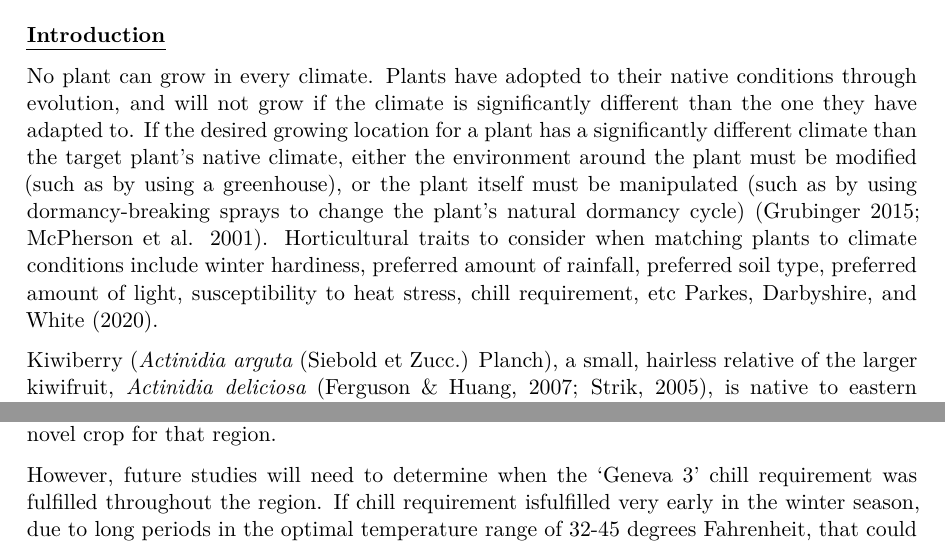
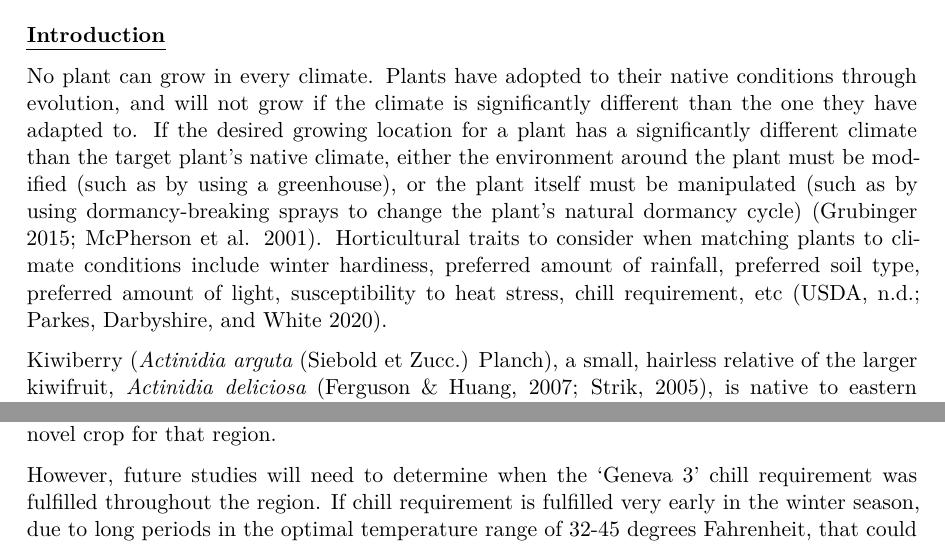
Before and after one commit to Zoe413/Final_Bio806, a Quarto document (Final_Bio806_Robinson.qmd): two parts of pages 1 and 12 of 16, joined at a grey line, cut so that both start at the same text. The pictures show the output file Final_Bio806_Robinson.pdf that the author committed with the source.

Commit message:
Final version!

```diff
--- a/Final_Bio806_Robinson.qmd
+++ b/Final_Bio806_Robinson.qmd
@@ -20,7 +20,7 @@ knitr::opts_chunk$set(echo = TRUE,tidy.opts=list(width.cutoff=30), tidy=TRUE)
 
 [**Introduction**]{.underline}
 
-No plant can grow in every climate. Plants have adopted to their native conditions through evolution, and will not grow if the climate is significantly different than the one they have adapted to. If the desired growing location for a plant has a significantly different climate than the target plant's native climate, either the environment around the plant must be modified (such as by using a greenhouse), or the plant itself must be manipulated (such as by using dormancy-breaking sprays to change the plant's natural dormancy cycle) [@grubinger2015; @mcpherson2001]. Horticultural traits to consider when matching plants to climate conditions include winter hardiness, preferred amount of rainfall, preferred soil type, preferred amount of light, susceptibility to heat stress, chill requirement, etc [@usda, @parkes2020].
+No plant can grow in every climate. Plants have adopted to their native conditions through evolution, and will not grow if the climate is significantly different than the one they have adapted to. If the desired growing location for a plant has a significantly different climate than the target plant's native climate, either the environment around the plant must be modified (such as by using a greenhouse), or the plant itself must be manipulated (such as by using dormancy-breaking sprays to change the plant's natural dormancy cycle) [@grubinger2015; @mcpherson2001]. Horticultural traits to consider when matching plants to climate conditions include winter hardiness, preferred amount of rainfall, preferred soil type, preferred amount of light, susceptibility to heat stress, chill requirement, etc [@usda; @parkes2020].
 
 Kiwiberry (*Actinidia arguta* (Siebold et Zucc.) Planch), a small, hairless relative of the larger kiwifruit, *Actinidia deliciosa* (Ferguson & Huang, 2007; Strik, 2005), is native to eastern Siberia, Korea, Japan, and China (Williams et al., 2003). Introduced to the United States in 1877, kiwiberry was mainly used as an ornamental plant until the 1970s, when small amounts of commercial U.S. production blossomed (Hastings, 2018; Melo et al., 2017; Strik, 2005).
 
@@ -321,7 +321,7 @@ The 'Meader Female' kiwiberry variety was observed to break about one day later
 
 Figure 5 (below), using weather data from weather stations reporting to the Network for Environment and Weather Applications (NEWA) [@carroll2020], showed that all randomly selected locations throughout the Eastern Seaboard reached at least 45 chill portions during Winter 2023-24, fulfilling the chilling requirement of 'Geneva 3' kiwiberry. In fact, even the southernmost point (Augusta, GA) reached 65 chill portions, suggesting that 45 chill portions is an achievable goal even in warmer climates. Therefore, future adoptees of this novel niche fruit crop could likely plant 'Geneva 3' kiwiberry in many locations throughout the northeastern United States without risking unfulfilled chill requirement and the need for hydrogen cyanamide applications, adding evidence to the claim that kiwiberry is a promising novel crop for that region.
 
-However, future studies will need to determine when the 'Geneva 3' chill requirement was fulfilled throughout the region. If chill requirement isfulfilled very early in the winter season, due to long periods in the optimal temperature range of 32-45 degrees Fahrenheit, that could cause increased risk of early budbreak and longer exposure to potential frost periods. For example, if budbreak is fulfilled in December, the kiwiberry vine could break bud during a 'false thaw' in January or February in southern areas, leaving it vulnearble to early spring frosts.
+However, future studies will need to determine when the 'Geneva 3' chill requirement was fulfilled throughout the region. If chill requirement is fulfilled very early in the winter season, due to long periods in the optimal temperature range of 32-45 degrees Fahrenheit, that could cause increased risk of early budbreak and longer exposure to potential frost periods. For example, if budbreak is fulfilled in December, the kiwiberry vine could break bud during a 'false thaw' in January or February in southern areas, leaving it vulnearble to early spring frosts.
 
 Furthermore, chill requirement is not the only factor in determining crop suitability for a region. Future studies to determine other horticultural traits of 'Geneva 3' kiwiberry, such as susceptibility to heat and water stress, are needed to determine the optimal range.
 
```
Also changed, not shown: Final_Bio806_Robinson.pdf, barchartCP.png.
